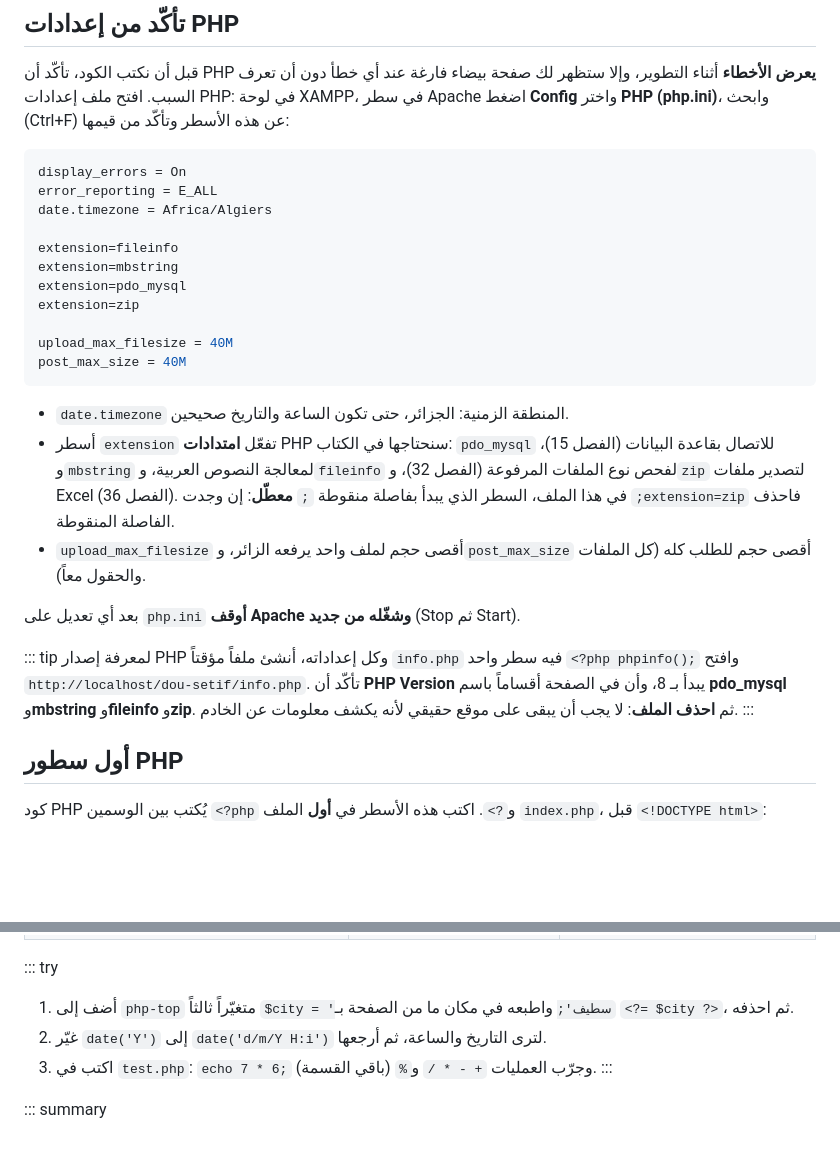
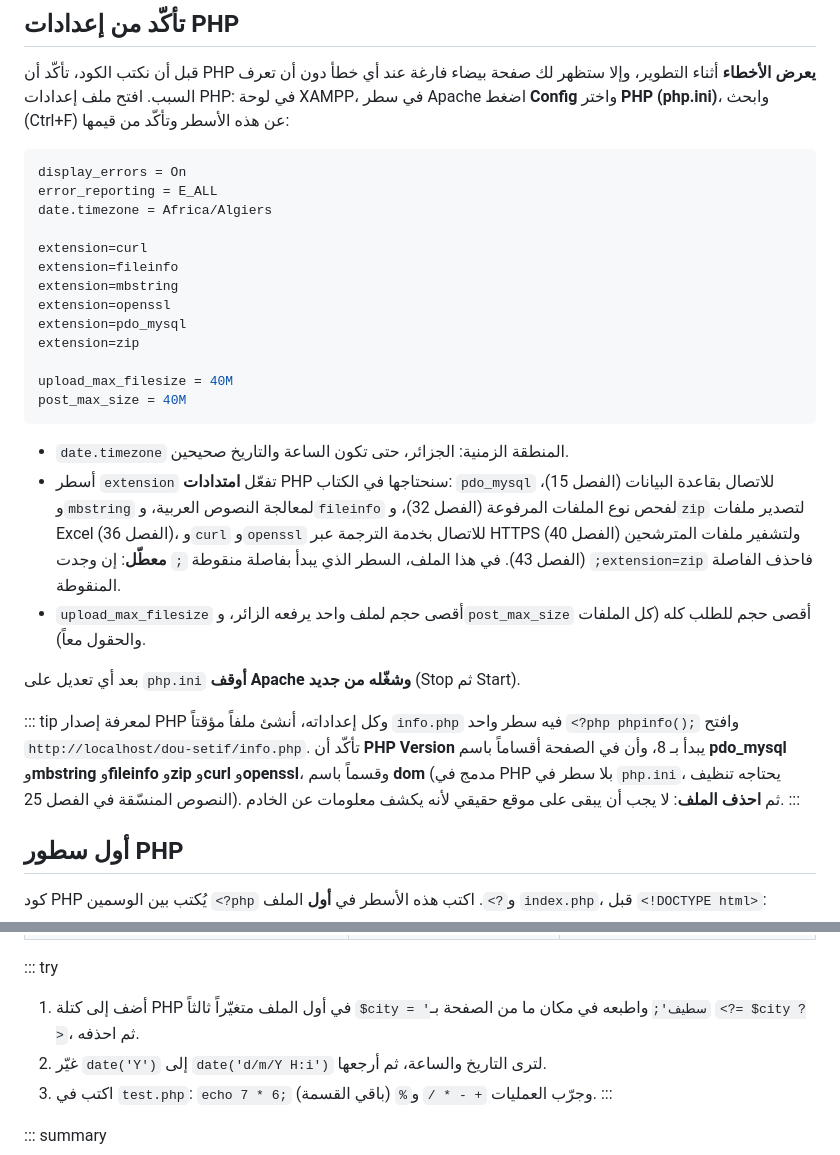
Before and after one commit to manichetechandra/my-django-project, a Markdown page: book/chapters/10-php-first.md, 2 parts joined by grey strips. Rendered like a GitHub page; blank space fills up the shorter version.

Commit message:
الكتاب ج3: مراجعة الفصول 1 و10 (امتدادات PHP، أسماء لاتينية لا تنقسم)
Co-authored-by: arena-agent <297053741+arena-agent@users.noreply.github.com>

````diff
--- a/book/chapters/10-php-first.md
+++ b/book/chapters/10-php-first.md
@@ -40,8 +40,10 @@ display_errors = On
 error_reporting = E_ALL
 date.timezone = Africa/Algiers
 
+extension=curl
 extension=fileinfo
 extension=mbstring
+extension=openssl
 extension=pdo_mysql
 extension=zip
 
@@ -50,13 +52,13 @@ post_max_size = 40M
 ```
 
 - `date.timezone` المنطقة الزمنية: الجزائر، حتى تكون الساعة والتاريخ صحيحين.
-- أسطر `extension` تفعّل **امتدادات** PHP سنحتاجها في الكتاب: `pdo_mysql` للاتصال بقاعدة البيانات (الفصل 15)، و`mbstring` لمعالجة النصوص العربية، و`fileinfo` لفحص نوع الملفات المرفوعة (الفصل 32)، و`zip` لتصدير ملفات Excel (الفصل 36). في هذا الملف، السطر الذي يبدأ بفاصلة منقوطة `;` **معطّل**: إن وجدت `;extension=zip` فاحذف الفاصلة المنقوطة.
+- أسطر `extension` تفعّل **امتدادات** PHP سنحتاجها في الكتاب: `pdo_mysql` للاتصال بقاعدة البيانات (الفصل 15)، و`mbstring` لمعالجة النصوص العربية، و`fileinfo` لفحص نوع الملفات المرفوعة (الفصل 32)، و`zip` لتصدير ملفات Excel (الفصل 36)، و`curl` و`openssl` للاتصال بخدمة الترجمة عبر HTTPS (الفصل 40) ولتشفير ملفات المترشحين (الفصل 43). في هذا الملف، السطر الذي يبدأ بفاصلة منقوطة `;` **معطّل**: إن وجدت `;extension=zip` فاحذف الفاصلة المنقوطة.
 - `upload_max_filesize` أقصى حجم لملف واحد يرفعه الزائر، و`post_max_size` أقصى حجم للطلب كله (كل الملفات والحقول معاً).
 
 بعد أي تعديل على `php.ini` **أوقف Apache وشغّله من جديد** (Stop ثم Start).
 
 ::: tip
-لمعرفة إصدار PHP وكل إعداداته، أنشئ ملفاً مؤقتاً `info.php` فيه سطر واحد `<?php phpinfo();` وافتح `http://localhost/dou-setif/info.php`. تأكّد أن **PHP Version** يبدأ بـ 8، وأن في الصفحة أقساماً باسم **pdo_mysql** و**mbstring** و**fileinfo** و**zip**. ثم **احذف الملف**: لا يجب أن يبقى على موقع حقيقي لأنه يكشف معلومات عن الخادم.
+لمعرفة إصدار PHP وكل إعداداته، أنشئ ملفاً مؤقتاً `info.php` فيه سطر واحد `<?php phpinfo();` وافتح `http://localhost/dou-setif/info.php`. تأكّد أن **PHP Version** يبدأ بـ 8، وأن في الصفحة أقساماً باسم **pdo_mysql** و**mbstring** و**fileinfo** و**zip** و**curl** و**openssl**، وقسماً باسم **dom** (مدمج في PHP بلا سطر في `php.ini`، يحتاجه تنظيف النصوص المنسّقة في الفصل 25). ثم **احذف الملف**: لا يجب أن يبقى على موقع حقيقي لأنه يكشف معلومات عن الخادم.
 :::
 
 ## أول سطور PHP
@@ -145,7 +147,7 @@ Warning: Undefined variable $page_titel in C:\xampp\htdocs\dou-setif\index.php o
 | `Fatal error: Call to undefined function` | دالة غير موجودة | خطأ في الاسم، أو ملف لم يُضمَّن |
 
 ::: try
-1. أضف إلى `php-top` متغيّراً ثالثاً `$city = 'سطيف';` واطبعه في مكان ما من الصفحة بـ `<?= $city ?>`، ثم احذفه.
+1. أضف إلى كتلة PHP في أول الملف متغيّراً ثالثاً `$city = 'سطيف';` واطبعه في مكان ما من الصفحة بـ `<?= $city ?>`، ثم احذفه.
 2. غيّر `date('Y')` إلى `date('d/m/Y H:i')` لترى التاريخ والساعة، ثم أرجعها.
 3. اكتب في `test.php`: `echo 7 * 6;` وجرّب العمليات `+ - * /` و`%` (باقي القسمة).
 :::
````
Also changed, not shown: book/chapters/01-setup.md (+5 -5 lines).
